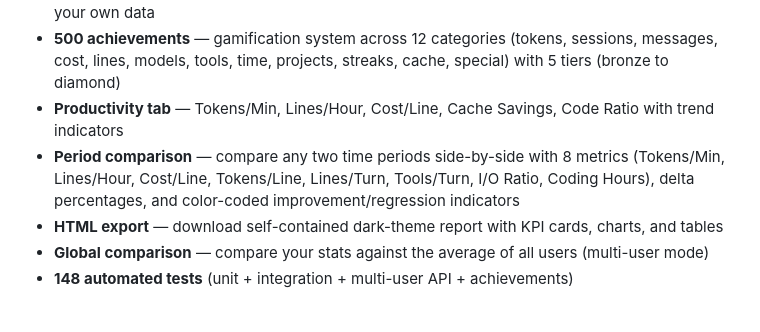
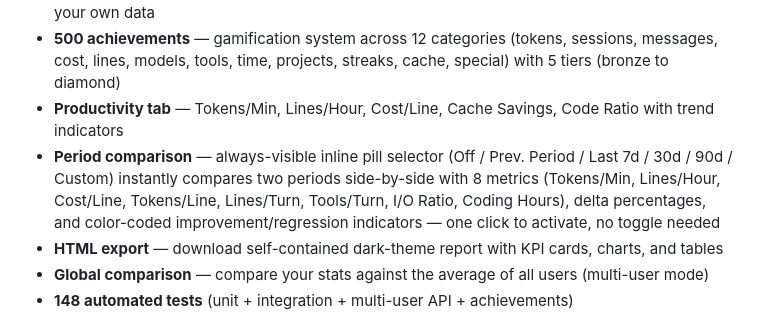
Before and after one commit to pepperonas/claude-token-tracker, a Markdown page: README_EN.md, the part around the change. GitHub-like rendering.

```diff
--- a/README_EN.md
+++ b/README_EN.md
@@ -57,7 +57,7 @@ Dashboard for analyzing your Claude Code token usage. Reads Claude Code's JSONL
 - **Demo mode** — non-logged-in visitors see sample data dashboard; sign in with GitHub to view your own data
 - **500 achievements** — gamification system across 12 categories (tokens, sessions, messages, cost, lines, models, tools, time, projects, streaks, cache, special) with 5 tiers (bronze to diamond)
 - **Productivity tab** — Tokens/Min, Lines/Hour, Cost/Line, Cache Savings, Code Ratio with trend indicators
-- **Period comparison** — compare any two time periods side-by-side with 8 metrics (Tokens/Min, Lines/Hour, Cost/Line, Tokens/Line, Lines/Turn, Tools/Turn, I/O Ratio, Coding Hours), delta percentages, and color-coded improvement/regression indicators
+- **Period comparison** — always-visible inline pill selector (Off / Prev. Period / Last 7d / 30d / 90d / Custom) instantly compares two periods side-by-side with 8 metrics (Tokens/Min, Lines/Hour, Cost/Line, Tokens/Line, Lines/Turn, Tools/Turn, I/O Ratio, Coding Hours), delta percentages, and color-coded improvement/regression indicators — one click to activate, no toggle needed
 - **HTML export** — download self-contained dark-theme report with KPI cards, charts, and tables
 - **Global comparison** — compare your stats against the average of all users (multi-user mode)
 - **148 automated tests** (unit + integration + multi-user API + achievements)
```
Also changed, not shown: README.md (+1 -1 lines), README_DE.md (+1 -1 lines).
